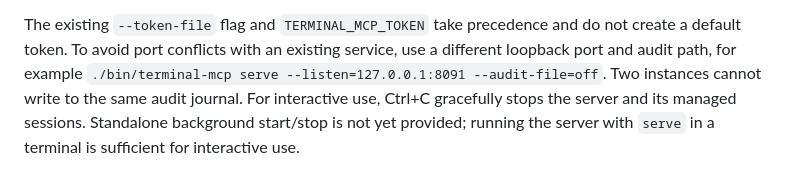
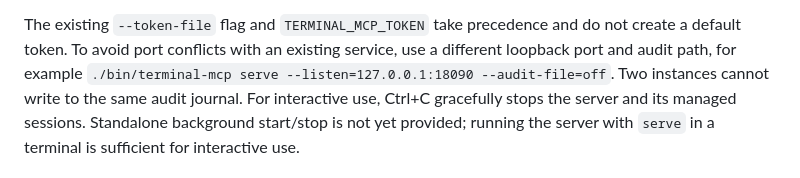
Before and after one commit to dimchansky/terminal-mcp, a Markdown page: README.md, the part around the change. Rendered like a GitHub page.

```diff
--- a/README.md
+++ b/README.md
@@ -126,7 +126,7 @@ To configure a tunnel, read the token locally; do not paste it into logs or chat
 The existing `--token-file` flag and `TERMINAL_MCP_TOKEN` take precedence
 and do not create a default token. To avoid port conflicts with an existing
 service, use a different loopback port and audit path, for example
-`./bin/terminal-mcp serve --listen=127.0.0.1:8091 --audit-file=off`.
+`./bin/terminal-mcp serve --listen=127.0.0.1:18090 --audit-file=off`.
 Two instances cannot write to the same audit journal.
 For interactive use, Ctrl+C gracefully stops the server and its managed sessions.
 Standalone background start/stop is not yet provided; running the server with
```
Also changed, not shown: TEST_REPORT.md (+27 -5 lines), docs/STANDALONE_MIGRATION.md (+6 -3 lines).
